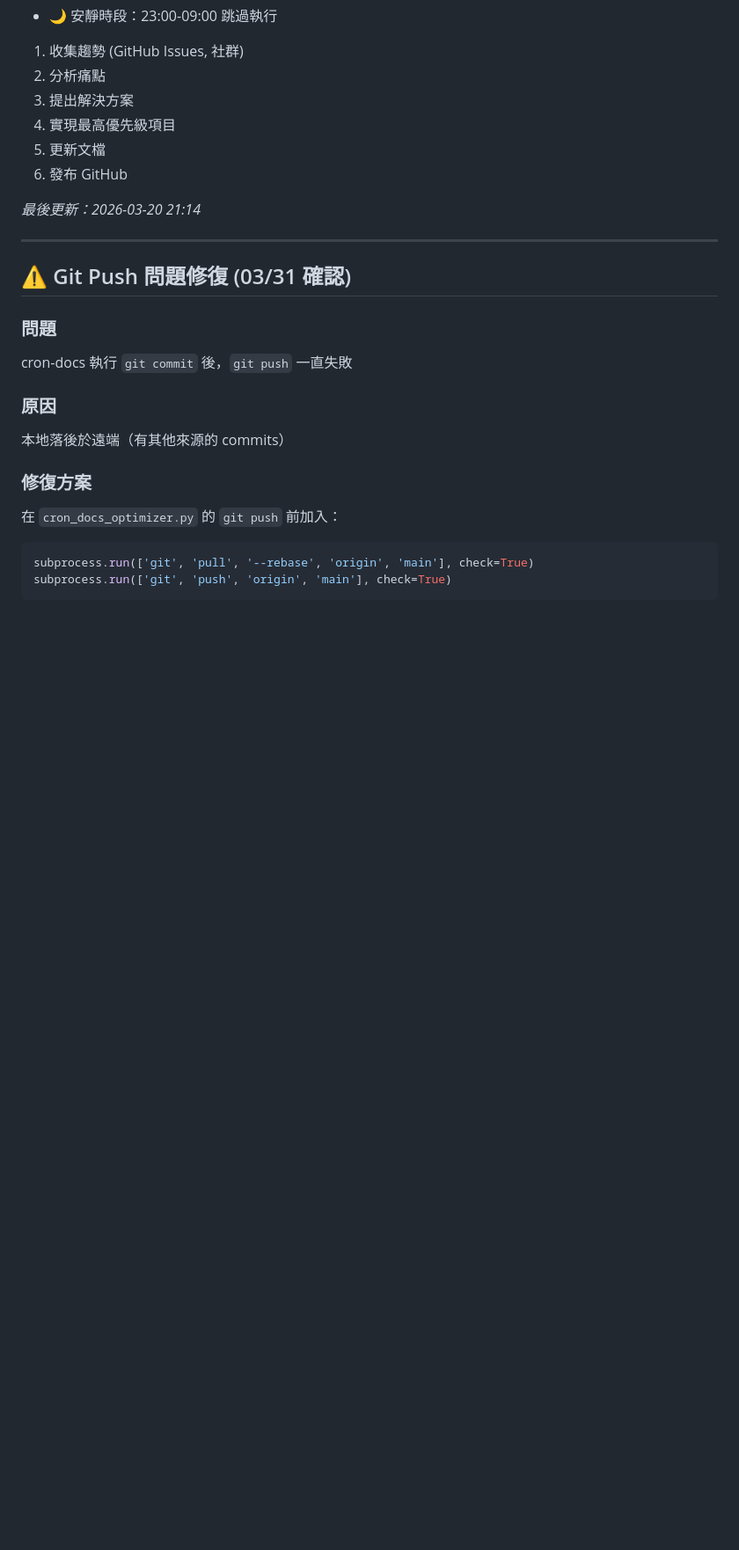
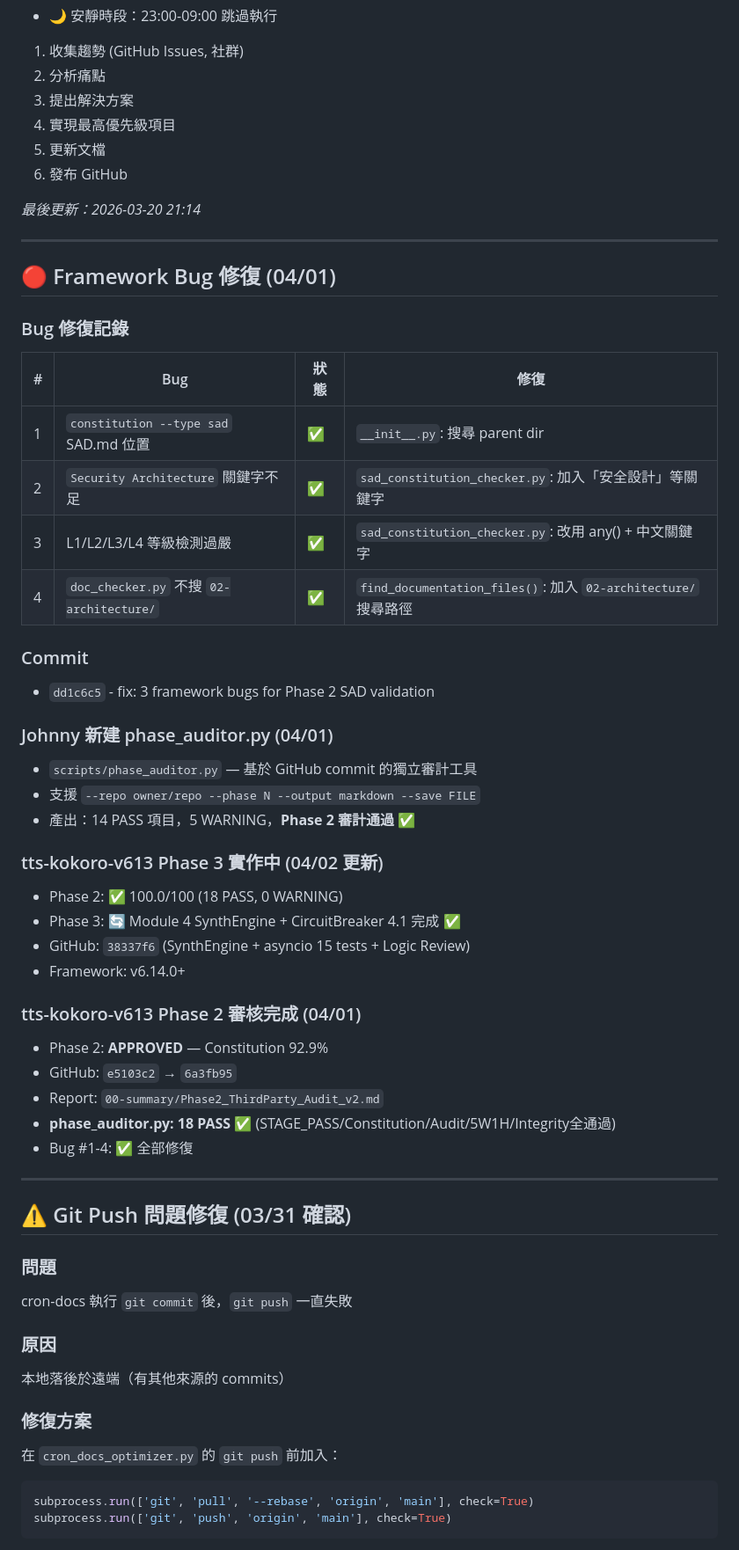
Before and after one commit to johnnylugm-tech/agent-dashboard-v3, a Markdown page: HEARTBEAT.md, the part around one of its changes. Shown at 88% size. Rendered like a GitHub page; blank space fills up the shorter version.

```diff
--- a/HEARTBEAT.md
+++ b/HEARTBEAT.md
@@ -1030,6 +1043,40 @@ python cli.py resources list
 
 ---
 
+## 🔴 Framework Bug 修復 (04/01)
+
+### Bug 修復記錄
+
+| # | Bug | 狀態 | 修復 |
+|---|-----|------|------|
+| 1 | `constitution --type sad` SAD.md 位置 | ✅ | `__init__.py`: 搜尋 parent dir |
+| 2 | `Security Architecture` 關鍵字不足 | ✅ | `sad_constitution_checker.py`: 加入「安全設計」等關鍵字 |
+| 3 | L1/L2/L3/L4 等級檢測過嚴 | ✅ | `sad_constitution_checker.py`: 改用 any() + 中文關鍵字 |
+| 4 | `doc_checker.py` 不搜 `02-architecture/` | ✅ | `find_documentation_files()`: 加入 `02-architecture/` 搜尋路徑 |
+
+### Commit
+- `dd1c6c5` - fix: 3 framework bugs for Phase 2 SAD validation
+
+### Johnny 新建 phase_auditor.py (04/01)
+- `scripts/phase_auditor.py` — 基於 GitHub commit 的獨立審計工具
+- 支援 `--repo owner/repo --phase N --output markdown --save FILE`
+- 產出：14 PASS 項目，5 WARNING，**Phase 2 審計通過 ✅**
+
+### tts-kokoro-v613 Phase 3 實作中 (04/02 更新)
+- Phase 2: ✅ 100.0/100 (18 PASS, 0 WARNING)
+- Phase 3: 🔄 Module 4 SynthEngine + CircuitBreaker 4.1 完成 ✅
+- GitHub: `38337f6` (SynthEngine + asyncio 15 tests + Logic Review)
+- Framework: v6.14.0+
+
+### tts-kokoro-v613 Phase 2 審核完成 (04/01)
+- Phase 2: **APPROVED** — Constitution 92.9%
+- GitHub: `e5103c2` → `6a3fb95`
+- Report: `00-summary/Phase2_ThirdParty_Audit_v2.md`
+- **phase_auditor.py: 18 PASS ✅** (STAGE_PASS/Constitution/Audit/5W1H/Integrity全通過)
+- Bug #1-4: ✅ 全部修復
+
+---
+
 ## ⚠️ Git Push 問題修復 (03/31 確認)
 
 ### 問題
```
Also changed, not shown: other parts of HEARTBEAT.md (+14 -1 lines).
